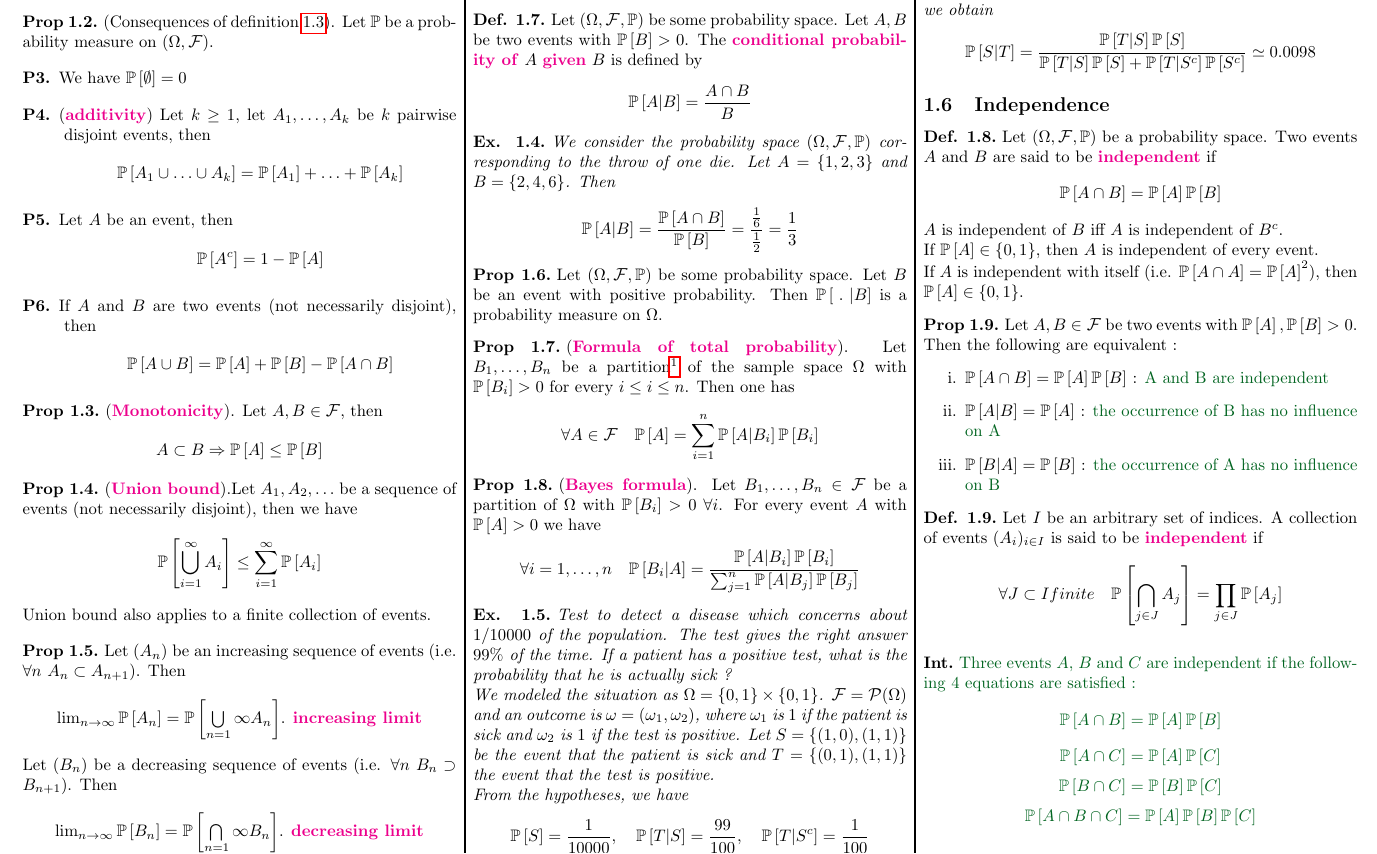
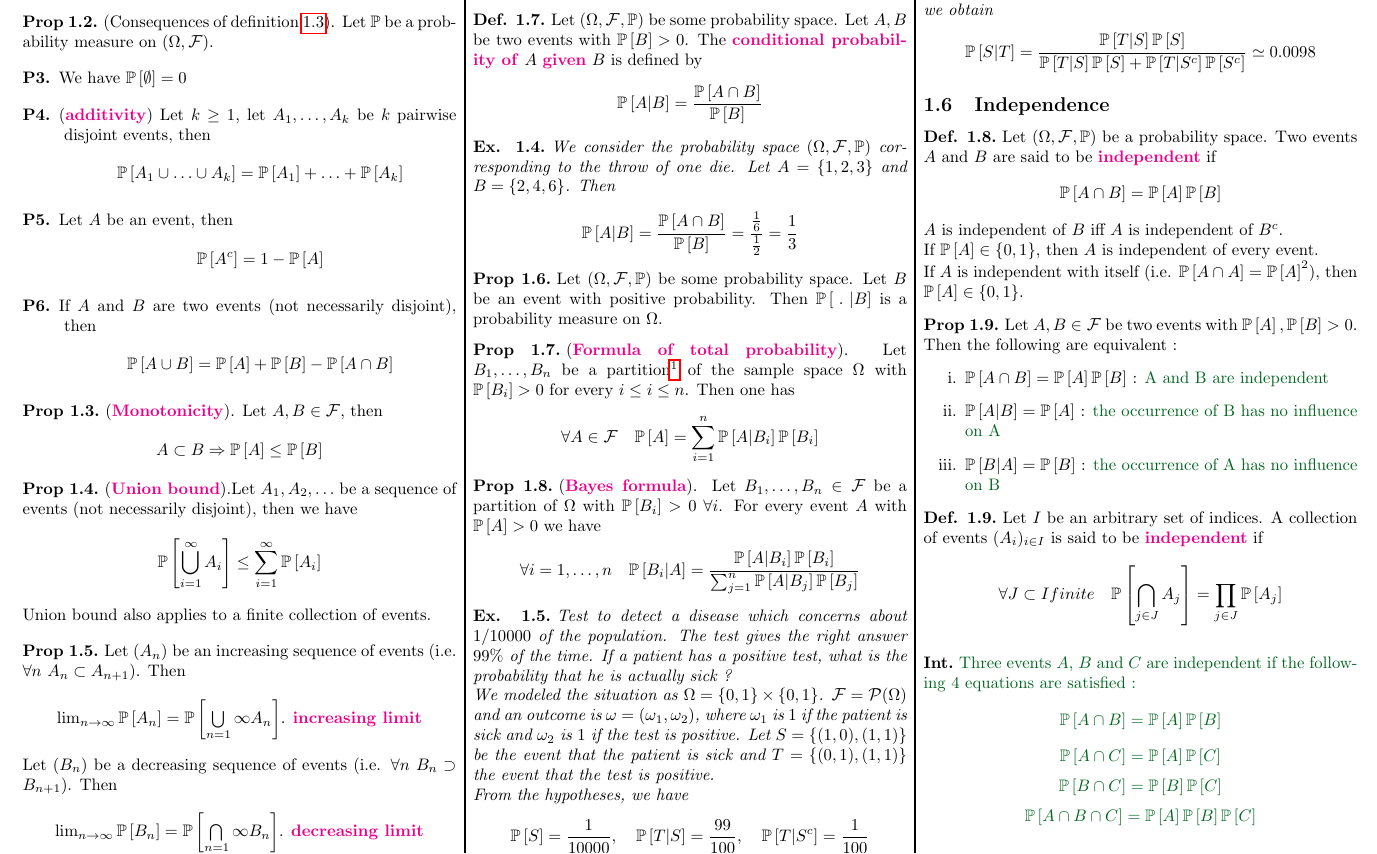
Before and after one commit to mojufer/cheatsheet_PaS_FS25, a LaTeX document (cheatsheet.tex): part of page 2 of 10, cut so that both start at the same text. Compiled offline with pdfLaTeX.

Commit message:
last changes, not done but exam is, may update if i have to retake the exam

```diff
--- a/cheatsheet.tex
+++ b/cheatsheet.tex
@@ -284,7 +284,7 @@
 				\begin{definition}
 					Let $(\Omega, \Fb, \mathbb{P})$ be some probability space. Let $A, B$ be two events with $\prob{B} > 0$. The \mydef{conditional probability of} $A$ \mydef{given} $B$ is defined by
 					$$
-						\prob{A \lvert B} = \frac{A \cap B}{B}
+						\prob{A \lvert B} = \frac{\prob{A \cap B}}{\prob{B}}
 					$$
 				\end{definition}
 
```
Also changed, not shown: cheatsheet.pdf, 3 other files.
